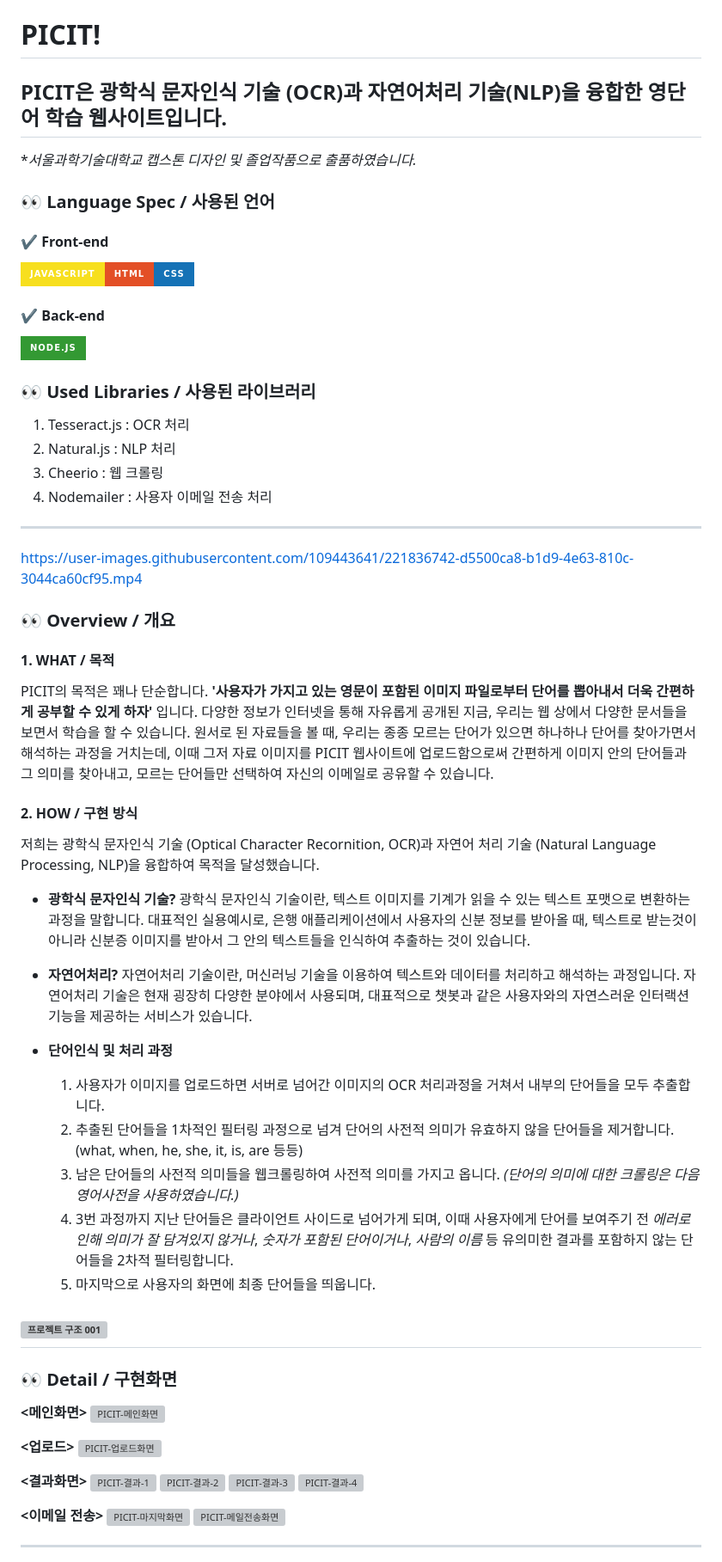
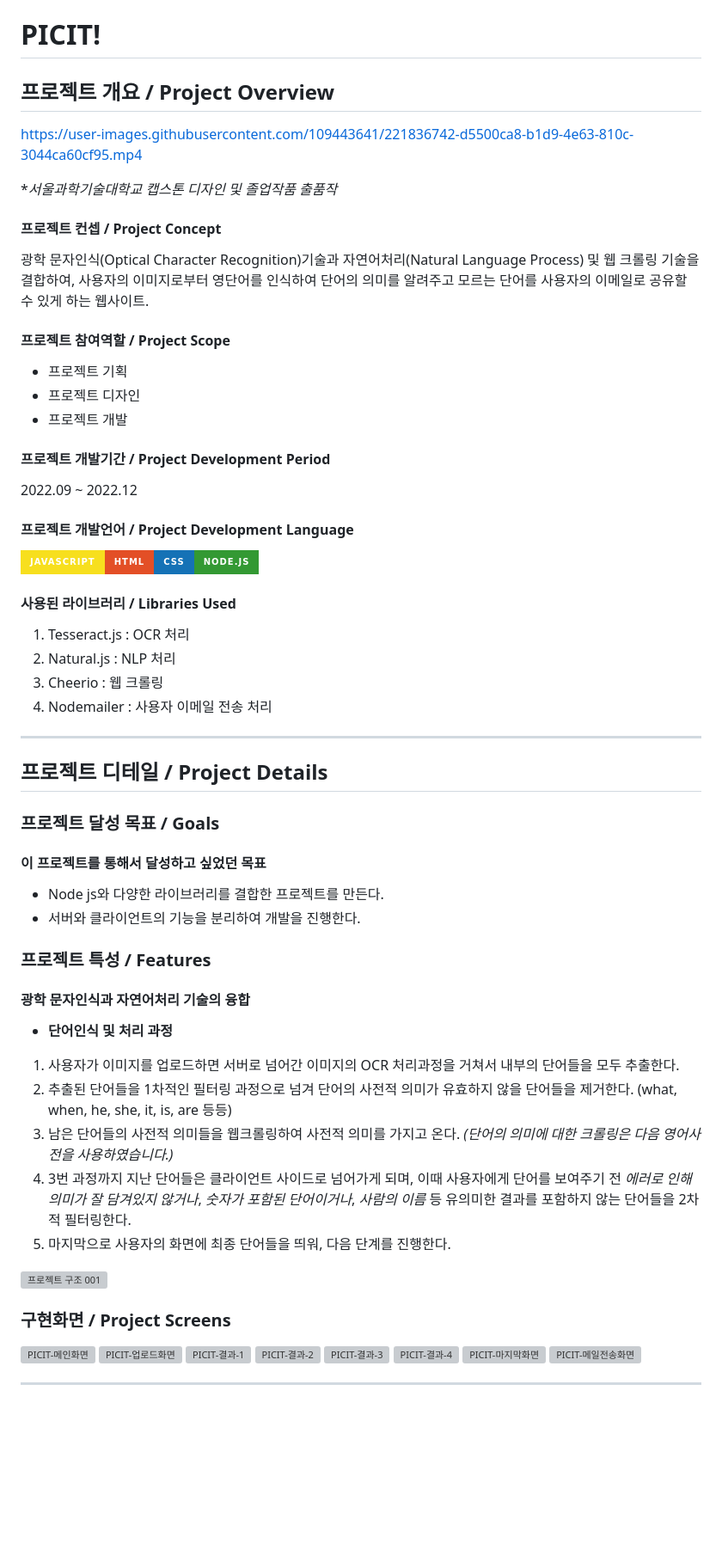
Before and after one commit to shinnjiwoong/PicIt.com, a Markdown page: README.md, the part around the change printed below. Shown: that part at 86% size. Drawn GitHub-style; badges without logos; blank space fills up the shorter version; grey boxes are pictures that could not be loaded.

```diff
--- a/README.md
+++ b/README.md
@@ -1,60 +1,57 @@
 # PICIT!
- ## PICIT은 광학식 문자인식 기술 (OCR)과 자연어처리 기술(NLP)을 융합한 영단어 학습 웹사이트입니다.
- **서울과학기술대학교 캡스톤 디자인 및 졸업작품으로 출품하였습니다.*
+ ## 프로젝트 개요 / Project Overview
 
- ### 👀 Language Spec / 사용된 언어
- #### ✔️ Front-end
- <img src="https://img.shields.io/badge/Javascript-F7DF1E?style=for-the-badge&logo=JavaScript&logoColor=white"><img src="https://img.shields.io/badge/HTML-E34F26?style=for-the-badge&logo=HTML5&logoColor=white"><img src="https://img.shields.io/badge/CSS-1572B6?style=for-the-badge&logo=CSS3&logoColor=white">
+ https://user-images.githubusercontent.com/109443641/221836742-d5500ca8-b1d9-4e63-810c-3044ca60cf95.mp4
 
- #### ✔️ Back-end
- <img src="https://img.shields.io/badge/Node.js-339933?style=for-the-badge&logo=Node.js&logoColor=white">
+ **서울과학기술대학교 캡스톤 디자인 및 졸업작품 출품작*
 
- ### 👀 Used Libraries / 사용된 라이브러리
+#### 프로젝트 컨셉 / Project Concept
+ 광학 문자인식(Optical Character Recognition)기술과 자연어처리(Natural Language Process) 및 웹 크롤링 기술을 결합하여, 사용자의 이미지로부터 영단어를 인식하여 단어의 의미를 알려주고 모르는 단어를 사용자의 이메일로 공유할 수 있게 하는 웹사이트.
+
+#### 프로젝트 참여역할 / Project Scope
+- 프로젝트 기획
+- 프로젝트 디자인
+- 프로젝트 개발
+
+#### 프로젝트 개발기간 / Project Development Period
+2022.09 ~ 2022.12
+
+#### 프로젝트 개발언어 / Project Development Language
+<img src="https://img.shields.io/badge/Javascript-F7DF1E?style=for-the-badge&logo=JavaScript&logoColor=white"><img src="https://img.shields.io/badge/HTML-E34F26?style=for-the-badge&logo=HTML5&logoColor=white"><img src="https://img.shields.io/badge/CSS-1572B6?style=for-the-badge&logo=CSS3&logoColor=white"><img src="https://img.shields.io/badge/Node.js-339933?style=for-the-badge&logo=Node.js&logoColor=white">
+
+ #### 사용된 라이브러리 / Libraries Used
  1. Tesseract.js : OCR 처리
  2. Natural.js : NLP 처리
  3. Cheerio : 웹 크롤링
  4. Nodemailer : 사용자 이메일 전송 처리
 
 ---
-https://user-images.githubusercontent.com/109443641/221836742-d5500ca8-b1d9-4e63-810c-3044ca60cf95.mp4
 
- ### 👀 Overview / 개요
- #### 1. WHAT / 목적
- PICIT의 목적은 꽤나 단순합니다. **'사용자가 가지고 있는 영문이 포함된 이미지 파일로부터 단어를 뽑아내서 더욱 간편하게 공부할 수 있게 하자'** 입니다.
- 다양한 정보가 인터넷을 통해 자유롭게 공개된 지금, 우리는 웹 상에서 다양한 문서들을 보면서 학습을 할 수 있습니다. 원서로 된 자료들을 볼 때, 우리는 종종 모르는 단어가 있으면 하나하나 단어를 찾아가면서 해석하는 과정을 거치는데, 이때 그저 자료 이미지를 PICIT 웹사이트에 업로드함으로써 간편하게 이미지 안의 단어들과 그 의미를 찾아내고, 모르는 단어들만 선택하여 자신의 이메일로 공유할 수 있습니다.
+## 프로젝트 디테일 / Project Details
 
- #### 2. HOW / 구현 방식
- 저희는 광학식 문자인식 기술 (Optical Character Recornition, OCR)과 자연어 처리 기술 (Natural Language Processing, NLP)을 융합하여 목적을 달성했습니다.
- - **광학식 문자인식 기술?**
-  광학식 문자인식 기술이란, 텍스트 이미지를 기계가 읽을 수 있는 텍스트 포맷으로 변환하는 과정을 말합니다. 대표적인 실용예시로, 은행 애플리케이션에서 사용자의 신분 정보를 받아올 때, 텍스트로 받는것이 아니라 신분증 이미지를 받아서 그 안의 텍스트들을 인식하여 추출하는 것이 있습니다.
+### 프로젝트 달성 목표 / Goals
+  #### 이 프로젝트를 통해서 달성하고 싶었던 목표
+  - Node js와 다양한 라이브러리를 결합한 프로젝트를 만든다.
+  - 서버와 클라이언트의 기능을 분리하여 개발을 진행한다.
 
-- **자연어처리?**
-  자연어처리 기술이란, 머신러닝 기술을 이용하여 텍스트와 데이터를 처리하고 해석하는 과정입니다. 자연어처리 기술은 현재 굉장히 다양한 분야에서 사용되며, 대표적으로 챗봇과 같은 사용자와의 자연스러운 인터랙션 기능을 제공하는 서비스가 있습니다.
-
-- **단어인식 및 처리 과정**
-  1) 사용자가 이미지를 업로드하면 서버로 넘어간 이미지의 OCR 처리과정을 거쳐서 내부의 단어들을 모두 추출합니다.
-  2) 추출된 단어들을 1차적인 필터링 과정으로 넘겨 단어의 사전적 의미가 유효하지 않을 단어들을 제거합니다. (what, when, he, she, it, is, are 등등)
-  3) 남은 단어들의 사전적 의미들을 웹크롤링하여 사전적 의미를 가지고 옵니다. *(단어의 의미에 대한 크롤링은 다음 영어사전을 사용하였습니다.)*
-  4) 3번 과정까지 지난 단어들은 클라이언트 사이드로 넘어가게 되며, 이때 사용자에게 단어를 보여주기 전 *에러로 인해 의미가 잘 담겨있지 않거나*, *숫자가 포함된 단어이거나*, *사람의 이름* 등 유의미한 결과를 포함하지 않는 단어들을 2차적 필터링합니다.
-  5) 마지막으로 사용자의 화면에 최종 단어들을 띄웁니다.
+### 프로젝트 특성 / Features
+ #### 광학 문자인식과 자연어처리 기술의 융합
+ - **단어인식 및 처리 과정**
+  1) 사용자가 이미지를 업로드하면 서버로 넘어간 이미지의 OCR 처리과정을 거쳐서 내부의 단어들을 모두 추출한다.
+  2) 추출된 단어들을 1차적인 필터링 과정으로 넘겨 단어의 사전적 의미가 유효하지 않을 단어들을 제거한다. (what, when, he, she, it, is, are 등등)
+  3) 남은 단어들의 사전적 의미들을 웹크롤링하여 사전적 의미를 가지고 온다. *(단어의 의미에 대한 크롤링은 다음 영어사전을 사용하였습니다.)*
+  4) 3번 과정까지 지난 단어들은 클라이언트 사이드로 넘어가게 되며, 이때 사용자에게 단어를 보여주기 전 *에러로 인해 의미가 잘 담겨있지 않거나*, *숫자가 포함된 단어이거나*, *사람의 이름* 등 유의미한 결과를 포함하지 않는 단어들을 2차적 필터링한다.
+  5) 마지막으로 사용자의 화면에 최종 단어들을 띄워, 다음 단계를 진행한다.
 
 ![프로젝트 구조 001](https://user-images.githubusercontent.com/109443641/217244201-d08cba2d-71a4-4eb3-a9e6-665ab48d05b8.png)
----
 
- ### 👀 Detail / 구현화면
- **<메인화면>**
+ ### 구현화면 / Project Screens
  <img width="1000" alt="PICIT-메인화면" src="https://user-images.githubusercontent.com/109443641/217186185-841a3ec8-9277-4a4c-baec-1839e6d1c626.png">
-
- **<업로드>**
- <img width="1440" alt="PICIT-업로드화면" src="https://user-images.githubusercontent.com/109443641/217186577-0c44b353-2712-48fb-bfc4-62a27dc90eb4.png">
-
- **<결과화면>**
+ <img width="1000" alt="PICIT-업로드화면" src="https://user-images.githubusercontent.com/109443641/217186577-0c44b353-2712-48fb-bfc4-62a27dc90eb4.png">
  <img width="1000" alt="PICIT-결과-1" src="https://user-images.githubusercontent.com/109443641/217186678-c5f1bbec-0116-471a-99fb-134874e8414e.png">
  <img width="1000" alt="PICIT-결과-2" src="https://user-images.githubusercontent.com/109443641/217186686-cd1b3a26-95f7-4b9e-82c8-8fa8790f0086.png">
  <img width="1000" alt="PICIT-결과-3" src="https://user-images.githubusercontent.com/109443641/217186689-1aef711d-e5f1-48f5-a909-18059b0143b0.png">
  <img width="1000" alt="PICIT-결과-4" src="https://user-images.githubusercontent.com/109443641/217186694-2f93aba8-6964-4c21-a30d-dde7bc6e4c87.png">
-
-**<이메일 전송>**
 <img width="1000" alt="PICIT-마지막화면" src="https://user-images.githubusercontent.com/109443641/217187132-6655f44c-6817-4393-af09-454d5c3f1716.png">
 <img width="1000" alt="PICIT-메일전송화면" src="https://user-images.githubusercontent.com/109443641/217187144-f43a1921-a602-459d-a73f-92b0915b67c9.png">
 
```
Also changed, not shown: other parts of README.md (+29 -6 lines).
